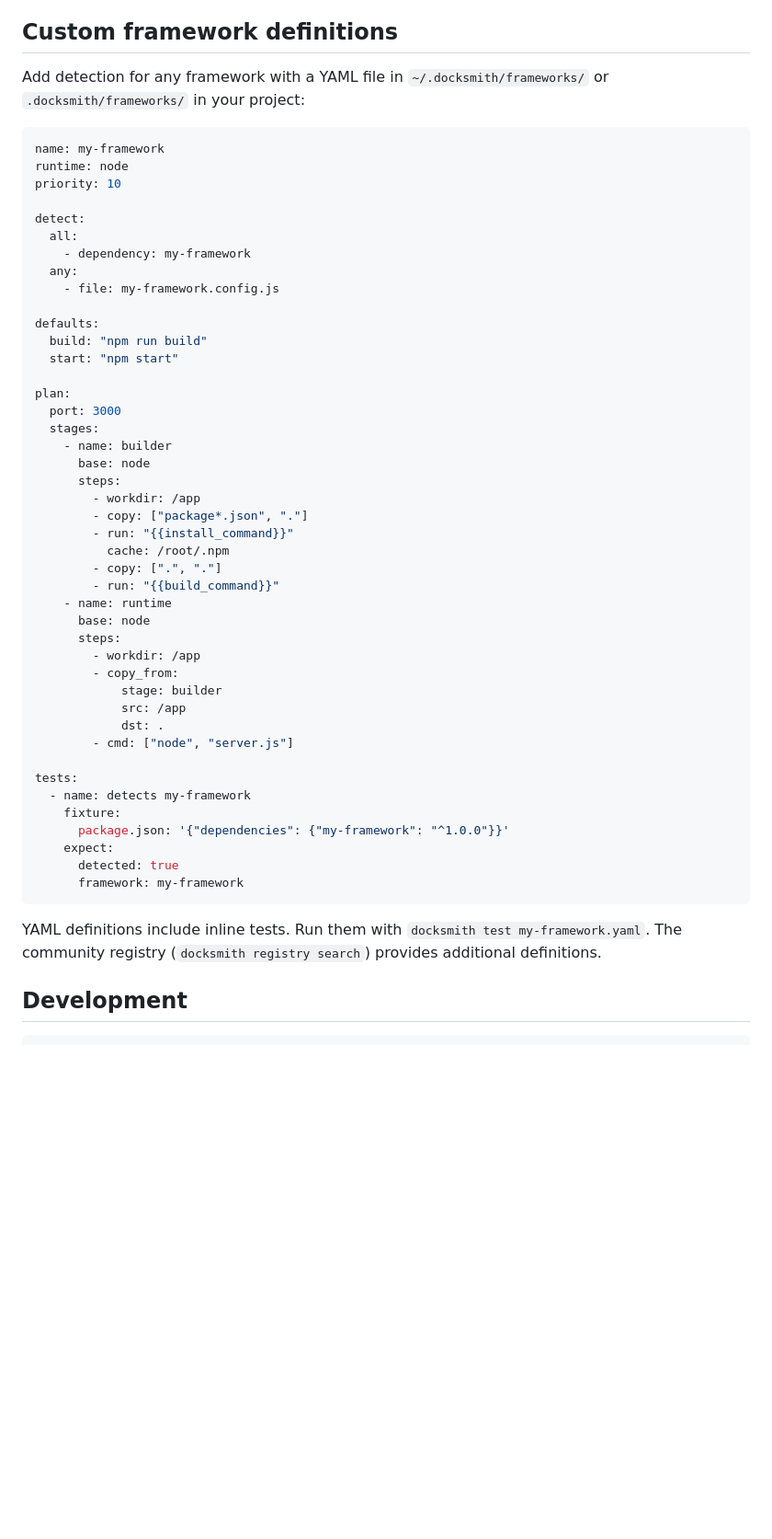
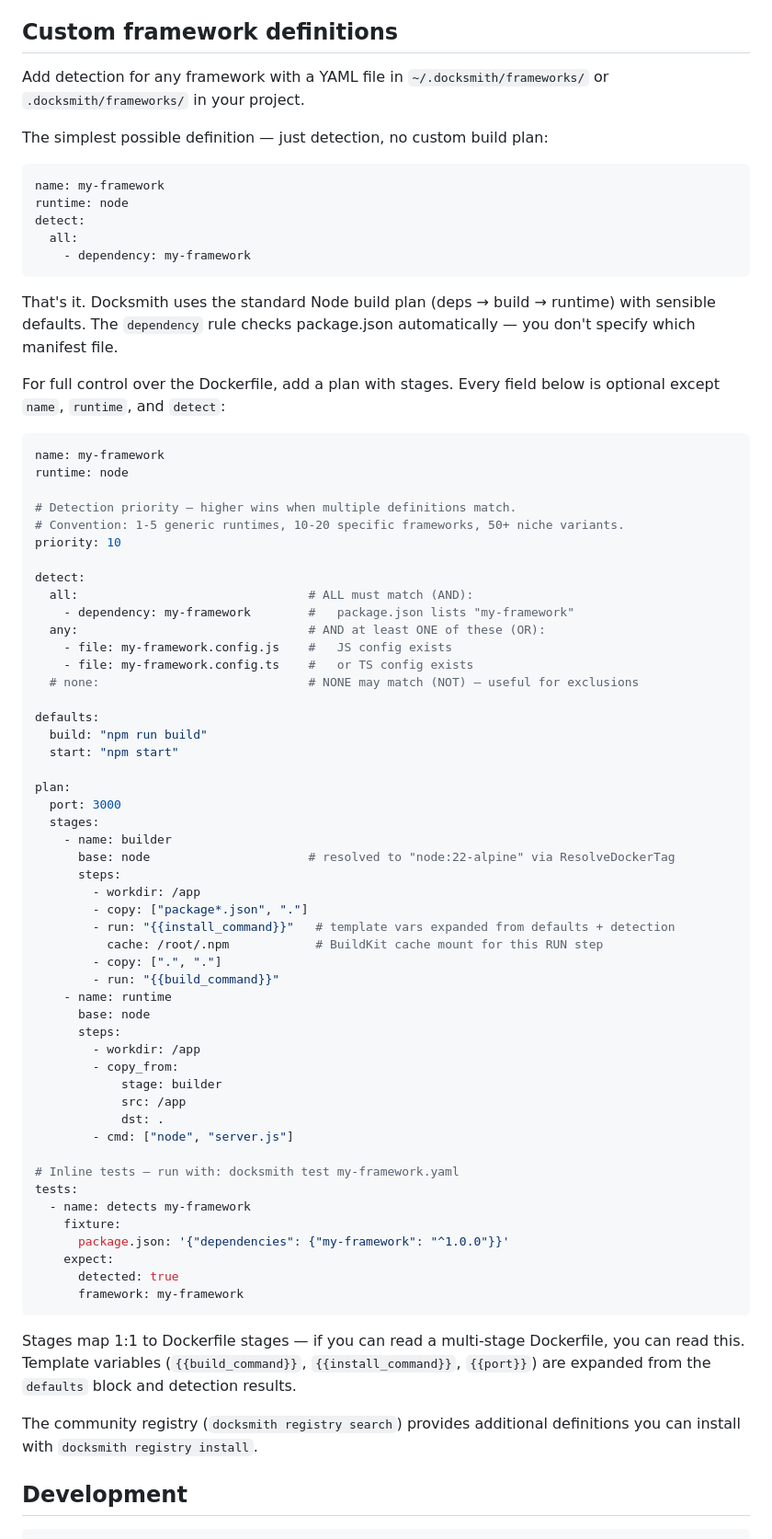
Before and after one commit to permanu/Docksmith, a Markdown page: README.md, the part around the change. Shown at 92% size. Rendered like a GitHub page; blank space fills up the shorter version.

Commit message:
improve YAML framework definition docs in README
Add minimal 4-line example showing simplest possible definition.
Add inline comments explaining priority scale, all/any/none boolean
logic, dependency auto-search, template vars, and cache mounts.

````diff
--- a/README.md
+++ b/README.md
@@ -265,18 +265,37 @@ Also reads `docksmith.yaml` and `docksmith.json`. Run `docksmith init` to genera
 
 ## Custom framework definitions
 
-Add detection for any framework with a YAML file in `~/.docksmith/frameworks/` or `.docksmith/frameworks/` in your project:
+Add detection for any framework with a YAML file in `~/.docksmith/frameworks/` or `.docksmith/frameworks/` in your project.
+
+The simplest possible definition — just detection, no custom build plan:
 
 ```yaml
 name: my-framework
 runtime: node
+detect:
+  all:
+    - dependency: my-framework
+```
+
+That's it. Docksmith uses the standard Node build plan (deps → build → runtime) with sensible defaults. The `dependency` rule checks package.json automatically — you don't specify which manifest file.
+
+For full control over the Dockerfile, add a plan with stages. Every field below is optional except `name`, `runtime`, and `detect`:
+
+```yaml
+name: my-framework
+runtime: node
+
+# Detection priority — higher wins when multiple definitions match.
+# Convention: 1-5 generic runtimes, 10-20 specific frameworks, 50+ niche variants.
 priority: 10
 
 detect:
-  all:
-    - dependency: my-framework
-  any:
-    - file: my-framework.config.js
+  all:                                # ALL must match (AND):
+    - dependency: my-framework        #   package.json lists "my-framework"
+  any:                                # AND at least ONE of these (OR):
+    - file: my-framework.config.js    #   JS config exists
+    - file: my-framework.config.ts    #   or TS config exists
+  # none:                             # NONE may match (NOT) — useful for exclusions
 
 defaults:
   build: "npm run build"
@@ -286,12 +305,12 @@ plan:
   port: 3000
   stages:
     - name: builder
-      base: node
+      base: node                      # resolved to "node:22-alpine" via ResolveDockerTag
       steps:
         - workdir: /app
         - copy: ["package*.json", "."]
-        - run: "{{install_command}}"
-          cache: /root/.npm
+        - run: "{{install_command}}"   # template vars expanded from defaults + detection
+          cache: /root/.npm            # BuildKit cache mount for this RUN step
         - copy: [".", "."]
         - run: "{{build_command}}"
     - name: runtime
@@ -304,6 +323,7 @@ plan:
             dst: .
         - cmd: ["node", "server.js"]
 
+# Inline tests — run with: docksmith test my-framework.yaml
 tests:
   - name: detects my-framework
     fixture:
@@ -313,7 +333,9 @@ tests:
       framework: my-framework
 ```
 
-YAML definitions include inline tests. Run them with `docksmith test my-framework.yaml`. The community registry (`docksmith registry search`) provides additional definitions.
+Stages map 1:1 to Dockerfile stages — if you can read a multi-stage Dockerfile, you can read this. Template variables (`{{build_command}}`, `{{install_command}}`, `{{port}}`) are expanded from the `defaults` block and detection results.
+
+The community registry (`docksmith registry search`) provides additional definitions you can install with `docksmith registry install`.
 
 ## Development
 
````
